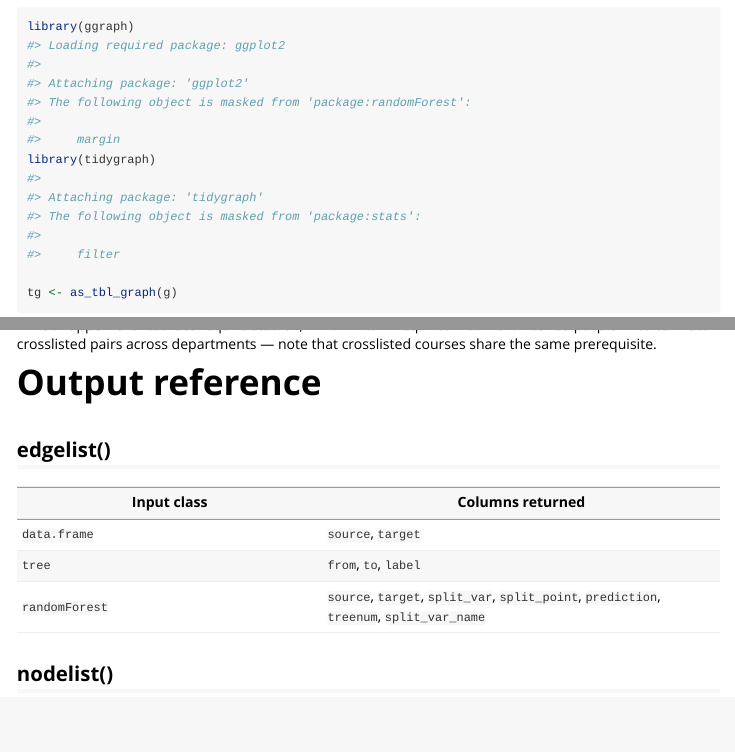
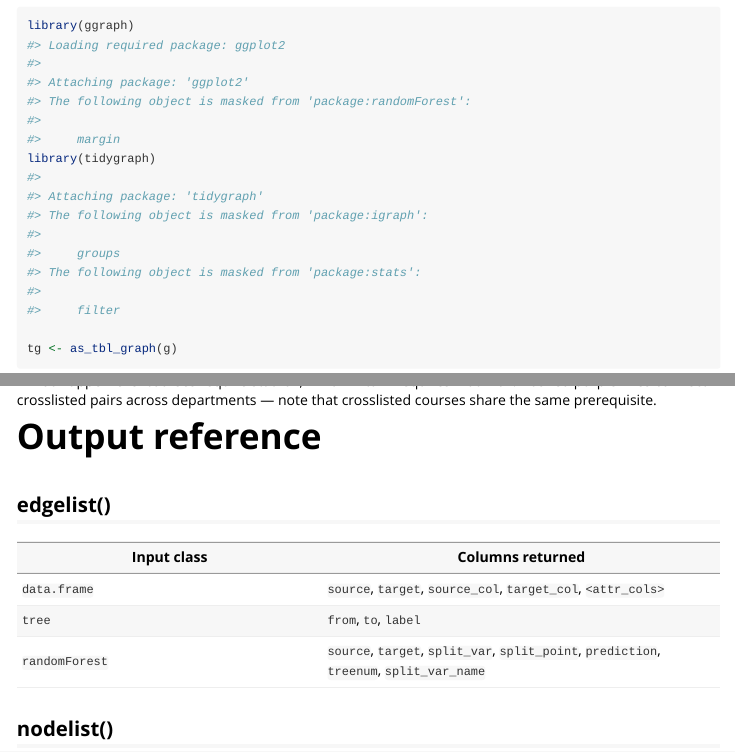
Before and after one commit to jesseabrandt/networkformat, an R Markdown document (vignettes/the-basics.Rmd): the page in a window 1100 px wide, from 3450 px down before the commit and from 3760 px down after it, so that both start at the same text, and a second part further down, joined at a grey line. Rendered offline with R 4.5, knitr and Pandoc, with nearby package versions; code that draws random numbers runs with fixed seeds of ours; some code elsewhere in the file could not run offline.

Commit message:
Add attr_cols parameter and metadata columns to edgelist.data.frame
edgelist.data.frame now returns source_col and target_col metadata
columns identifying which original column each value came from, and
an attr_cols argument (tidyselect-enabled) to control which remaining
columns are carried as edge attributes. Default keeps all non-source/
target columns; c() strips to just edges and metadata.

Also fixes vignette syntax error and simplifies the course-network
workflow to use target_col instead of manual edge-type tagging.

Co-Authored-By: Claude Opus 4.6 <noreply@anthropic.com>

```diff
--- a/R/edgelist.data.frame.R
+++ b/R/edgelist.data.frame.R
@@ -11,29 +11,81 @@
 #'   \code{starts_with()}.
 #' @param target_cols Column(s) for target nodes (default: 2). Same syntax as
 #'   \code{source_cols}.
+#' @param attr_cols Columns to carry as edge attributes (default: \code{NULL}
+#'   keeps all columns not used as source or target). Pass an empty \code{c()}
+#'   to keep only source, target, and metadata columns. Accepts the same
+#'   \href{https://tidyselect.r-lib.org/reference/language.html}{tidyselect}
+#'   syntax as \code{source_cols}.
 #' @param ... Additional arguments (currently unused)
 #'
-#' @returns A data.frame with two columns: 'source' and 'target', representing edges
+#' @returns A data.frame with columns:
+#' \describe{
+#'   \item{source}{Source node values}
+#'   \item{target}{Target node values}
+#'   \item{source_col}{Name of the original column each source value came from}
+#'   \item{target_col}{Name of the original column each target value came from}
+#'   \item{...}{Additional attribute columns selected by \code{attr_cols}}
+#' }
 #' @export
 #'
 #' @examples
-#' # Course prerequisite network using bare column names
+#' # Basic usage — all non-source/target columns kept by default
 #' edgelist(courses, source_cols = course, target_cols = prereq)
 #'
-#' # Multiple target columns
+#' # Multiple target columns — target_col identifies the relationship type
 #' edgelist(courses, source_cols = course, target_cols = c(prereq, crosslist))
 #'
-#' # Numeric indices still work (backward compatible)
-#' edgelist(courses, source_cols = 2, target_cols = 3)
+#' # Keep only the edgelist (no attribute columns)
+#' edgelist(courses, source_cols = course, target_cols = prereq, attr_cols = c())
 #'
-#' # String column names
-#' edgelist(courses, source_cols = "course", target_cols = "prereq")
-edgelist.data.frame <- function(input_object, source_cols = 1, target_cols = 2, ...) {
+#' # Select specific attribute columns
+#' edgelist(courses, source_cols = course, target_cols = prereq,
+#'          attr_cols = c(dept, credits))
+edgelist.data.frame <- function(input_object, source_cols = 1, target_cols = 2,
+                                 attr_cols = NULL, ...) {
   source_pos <- tidyselect::eval_select(rlang::enquo(source_cols), input_object)
   target_pos <- tidyselect::eval_select(rlang::enquo(target_cols), input_object)
-  df <- data.frame(
-    source = rep(unlist(input_object[, source_pos, drop = FALSE]), length(target_pos)),
-    target = unlist(input_object[, target_pos, drop = FALSE])
-  )
+
+  # Determine which attribute columns to keep
+  attr_quo <- rlang::enquo(attr_cols)
+  used_pos <- c(source_pos, target_pos)
+
+  if (rlang::quo_is_null(attr_quo)) {
+    # NULL default: keep all columns not used as source/target
+    all_pos <- seq_along(input_object)
+    attr_pos <- setdiff(all_pos, used_pos)
+  } else {
+    # Explicit selection (may be empty via c())
+    attr_pos <- tidyselect::eval_select(attr_quo, input_object)
+  }
+
+  attr_names <- names(input_object)[attr_pos]
+  source_names <- names(source_pos)
+  target_names <- names(target_pos)
+
+  # Build result by iterating over all (source_col, target_col) pairs
+  n <- nrow(input_object)
+  blocks <- vector("list", length(source_pos) * length(target_pos))
+  k <- 0L
+  for (si in seq_along(source_pos)) {
+    for (ti in seq_along(target_pos)) {
+      k <- k + 1L
+      block <- data.frame(
+        source     = input_object[[source_pos[si]]],
+        target     = input_object[[target_pos[ti]]],
+        source_col = rep(source_names[si], n),
+        target_col = rep(target_names[ti], n),
+        stringsAsFactors = FALSE
+      )
+      # Append attribute columns
+      for (a in attr_pos) {
+        block[[names(input_object)[a]]] <- input_object[[a]]
+      }
+      blocks[[k]] <- block
+    }
+  }
+
+  df <- do.call(rbind, blocks)
+  rownames(df) <- NULL
   return(df)
 }
--- a/vignettes/the-basics.Rmd
+++ b/vignettes/the-basics.Rmd
@@ -224,7 +223,7 @@
 
 | Input class | Columns returned |
 |-------------|-----------------|
-| `data.frame` | `source`, `target` |
+| `data.frame` | `source`, `target`, `source_col`, `target_col`, `<attr_cols>` |
 | `tree` | `from`, `to`, `label` |
 | `randomForest` | `source`, `target`, `split_var`, `split_point`, `prediction`, `treenum`, `split_var_name` |
 
```
Also changed, not shown: CLAUDE.md (+1 -1 lines), vignettes/the-basics.Rmd (29 more changed lines), 2 other files.
